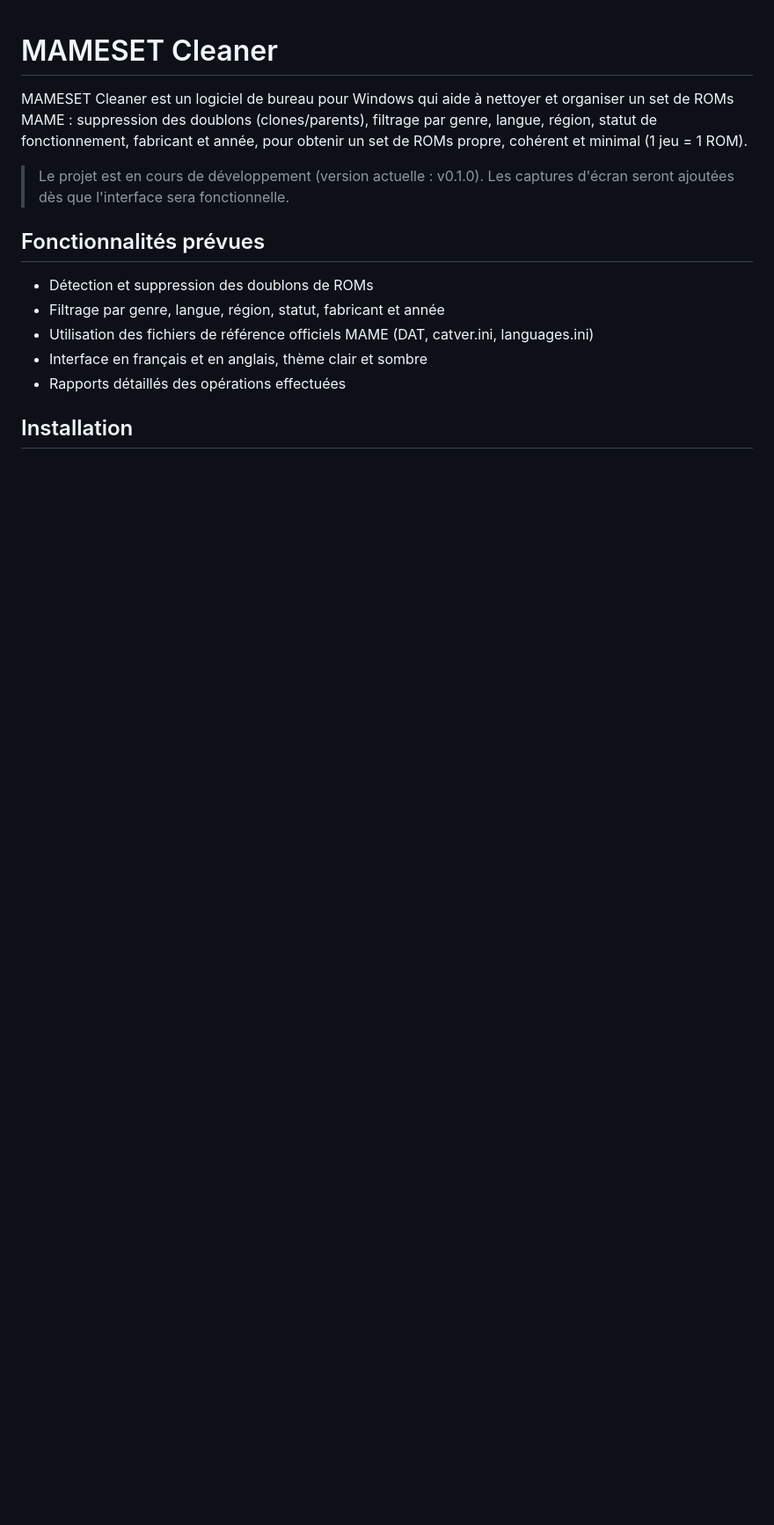
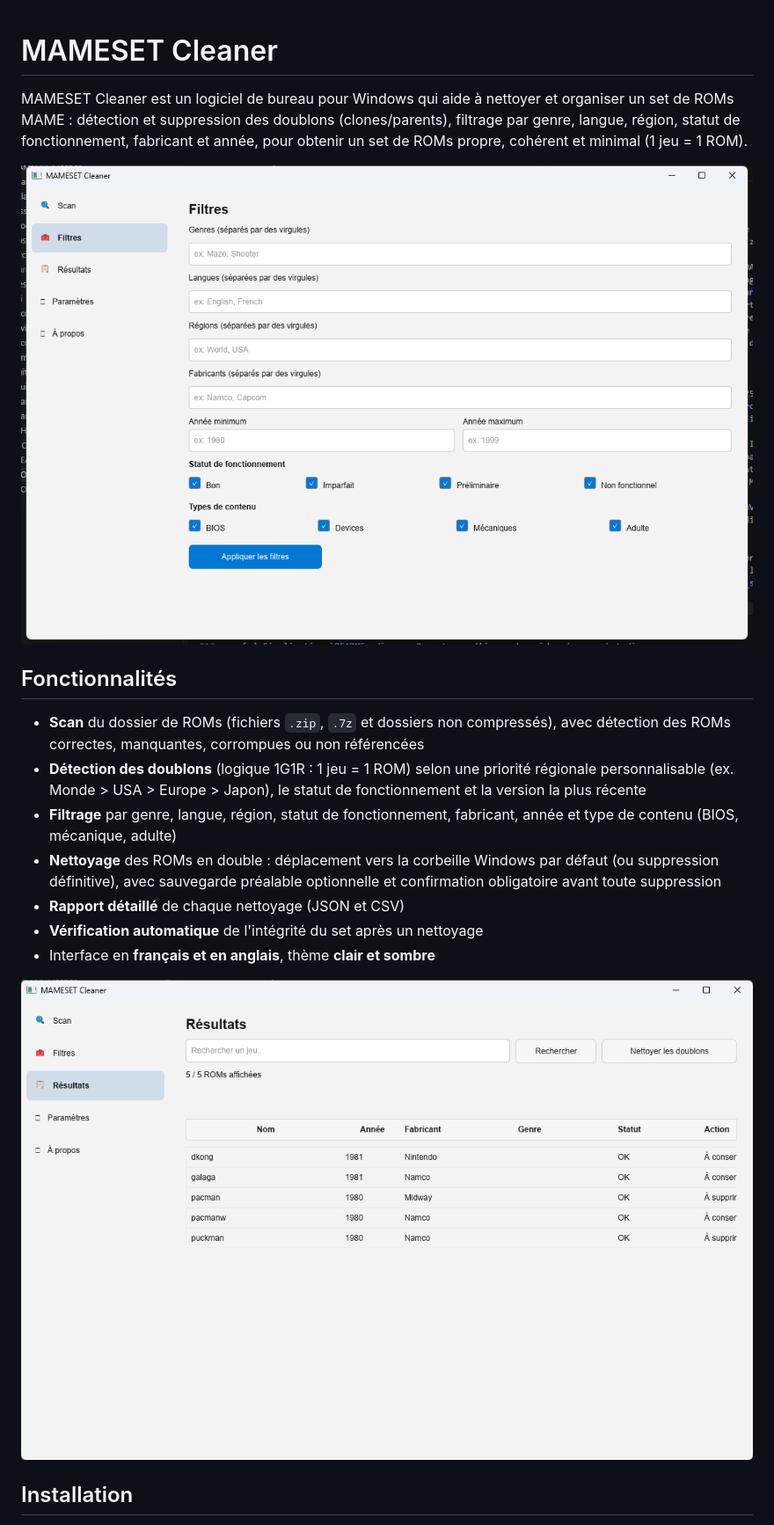
Before and after one commit to Patrickjaillet/MAMESET-Cleaner, a Markdown page: README.md, the part around the change printed below. Shown: that part at 88% size. Drawn GitHub-style; pictures changed too: docs/screenshots/filters_view.png (added), docs/screenshots/results_view.png (added); blank space fills up the shorter version.

```diff
--- a/README.md
+++ b/README.md
@@ -1,14 +1,19 @@
 # MAMESET Cleaner
 
-MAMESET Cleaner est un logiciel de bureau pour Windows qui aide à nettoyer et organiser un set de ROMs MAME : suppression des doublons (clones/parents), filtrage par genre, langue, région, statut de fonctionnement, fabricant et année, pour obtenir un set de ROMs propre, cohérent et minimal (1 jeu = 1 ROM).
+MAMESET Cleaner est un logiciel de bureau pour Windows qui aide à nettoyer et organiser un set de ROMs MAME : détection et suppression des doublons (clones/parents), filtrage par genre, langue, région, statut de fonctionnement, fabricant et année, pour obtenir un set de ROMs propre, cohérent et minimal (1 jeu = 1 ROM).
 
-> Le projet est en cours de développement (version actuelle : v0.1.0). Les captures d'écran seront ajoutées dès que l'interface sera fonctionnelle.
+![Vue Filtres de MAMESET Cleaner](docs/screenshots/filters_view.png)
 
-## Fonctionnalités prévues
-- Détection et suppression des doublons de ROMs
-- Filtrage par genre, langue, région, statut, fabricant et année
-- Utilisation des fichiers de référence officiels MAME (DAT, catver.ini, languages.ini)
-- Interface en français et en anglais, thème clair et sombre
-- Rapports détaillés des opérations effectuées
+## Fonctionnalités
+
+- **Scan** du dossier de ROMs (fichiers `.zip`, `.7z` et dossiers non compressés), avec détection des ROMs correctes, manquantes, corrompues ou non référencées
+- **Détection des doublons** (logique 1G1R : 1 jeu = 1 ROM) selon une priorité régionale personnalisable (ex. Monde > USA > Europe > Japon), le statut de fonctionnement et la version la plus récente
+- **Filtrage** par genre, langue, région, statut de fonctionnement, fabricant, année et type de contenu (BIOS, mécanique, adulte)
+- **Nettoyage** des ROMs en double : déplacement vers la corbeille Windows par défaut (ou suppression définitive), avec sauvegarde préalable optionnelle et confirmation obligatoire avant toute suppression
+- **Rapport détaillé** de chaque nettoyage (JSON et CSV)
+- **Vérification automatique** de l'intégrité du set après un nettoyage
+- Interface en **français et en anglais**, thème **clair et sombre**
+
+![Vue Résultats de MAMESET Cleaner](docs/screenshots/results_view.png)
 
 ## Installation
```
Also changed, not shown: other parts of README.md (+10 -1 lines), CHANGELOG.md (+5 -0 lines), CONTRIBUTING.md (added, +20 -0 lines), 10 other files.
